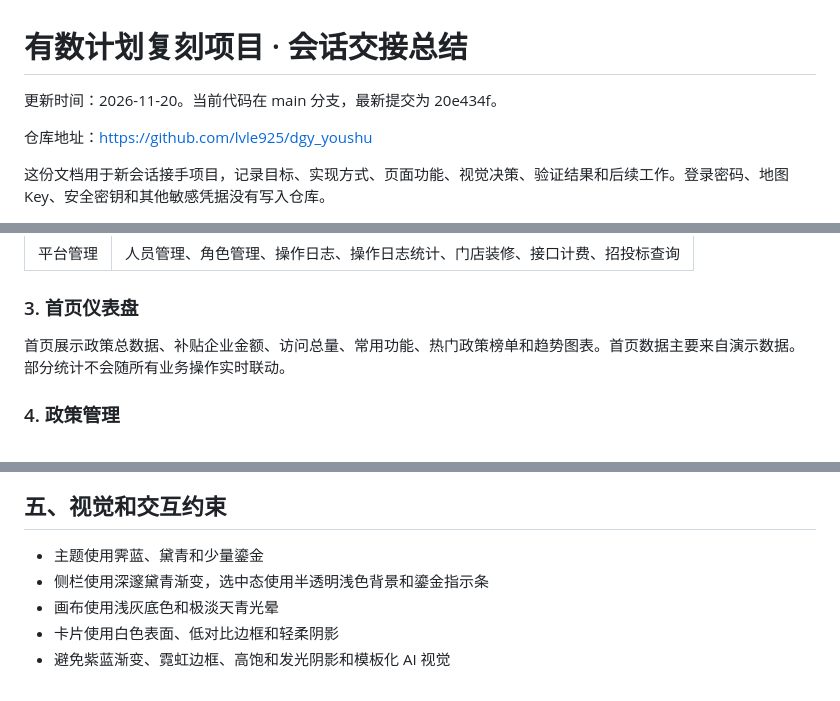
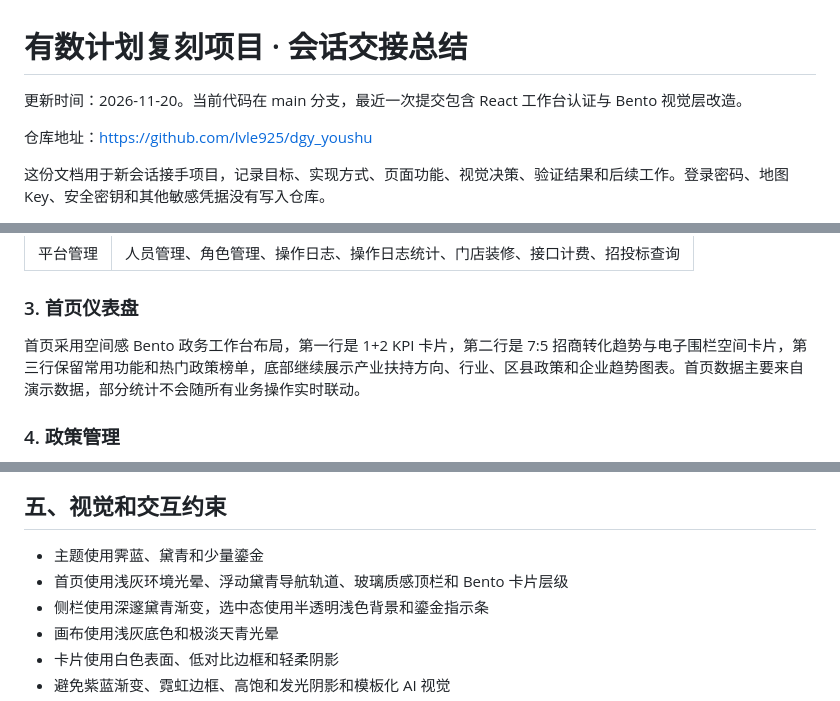
Before and after one commit to lvle925/dgy_youshu, a Markdown page: PROJECT_SESSION_SUMMARY.md, 3 parts joined by grey strips. Rendered like a GitHub page.

```diff
--- a/PROJECT_SESSION_SUMMARY.md
+++ b/PROJECT_SESSION_SUMMARY.md
@@ -1,6 +1,6 @@
 # 有数计划复刻项目 · 会话交接总结
 
-更新时间：2026-11-20。当前代码在 main 分支，最新提交为 20e434f。
+更新时间：2026-11-20。当前代码在 main 分支，最近一次提交包含 React 工作台认证与 Bento 视觉层改造。
 
 仓库地址：https://github.com/lvle925/dgy_youshu
 
@@ -84,7 +84,7 @@
 
 ### 3. 首页仪表盘
 
-首页展示政策总数据、补贴企业金额、访问总量、常用功能、热门政策榜单和趋势图表。首页数据主要来自演示数据。部分统计不会随所有业务操作实时联动。
+首页采用空间感 Bento 政务工作台布局，第一行是 1+2 KPI 卡片，第二行是 7:5 招商转化趋势与电子围栏空间卡片，第三行保留常用功能和热门政策榜单，底部继续展示产业扶持方向、行业、区县政策和企业趋势图表。首页数据主要来自演示数据，部分统计不会随所有业务操作实时联动。
 
 ### 4. 政策管理
 
@@ -168,6 +168,7 @@
 ## 五、视觉和交互约束
 
 - 主题使用霁蓝、黛青和少量鎏金
+- 首页使用浅灰环境光晕、浮动黛青导航轨道、玻璃质感顶栏和 Bento 卡片层级
 - 侧栏使用深邃黛青渐变，选中态使用半透明浅色背景和鎏金指示条
 - 画布使用浅灰底色和极淡天青光晕
 - 卡片使用白色表面、低对比边框和轻柔阴影
```
Also changed, not shown: other parts of PROJECT_SESSION_SUMMARY.md (+1 -0 lines), README.md (+4 -3 lines), docs/screenshots/dashboard.png, docs/screenshots/login-password.png, docs/screenshots/login.png, 3 other files.
